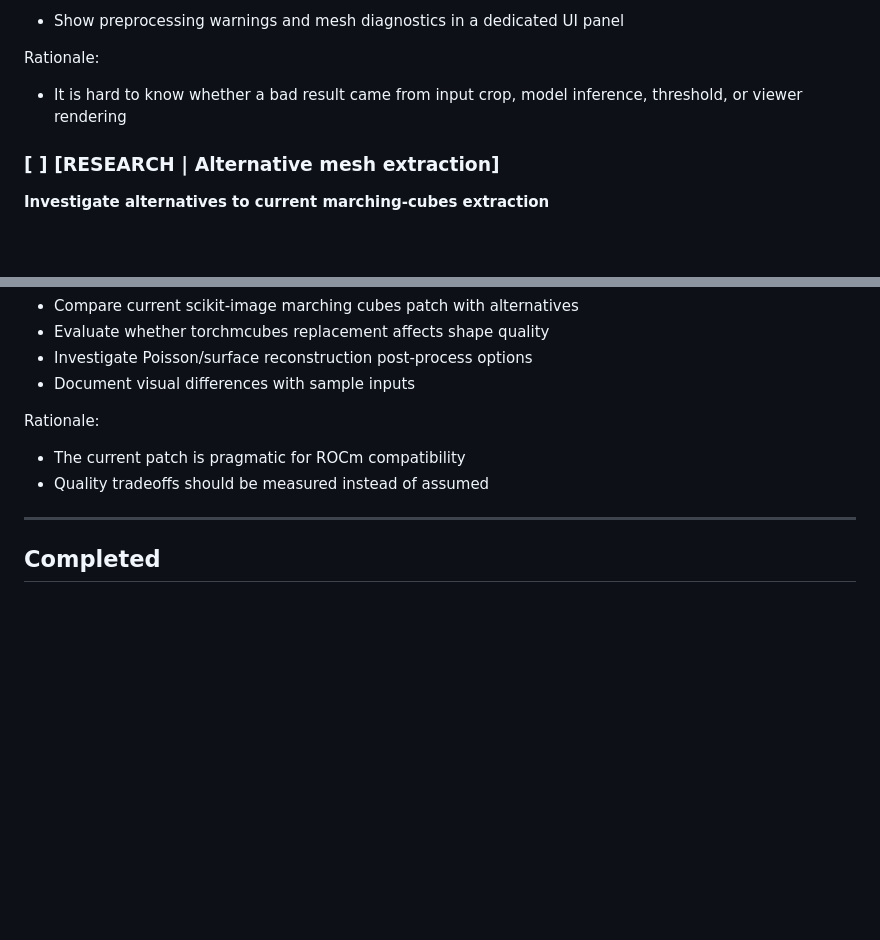
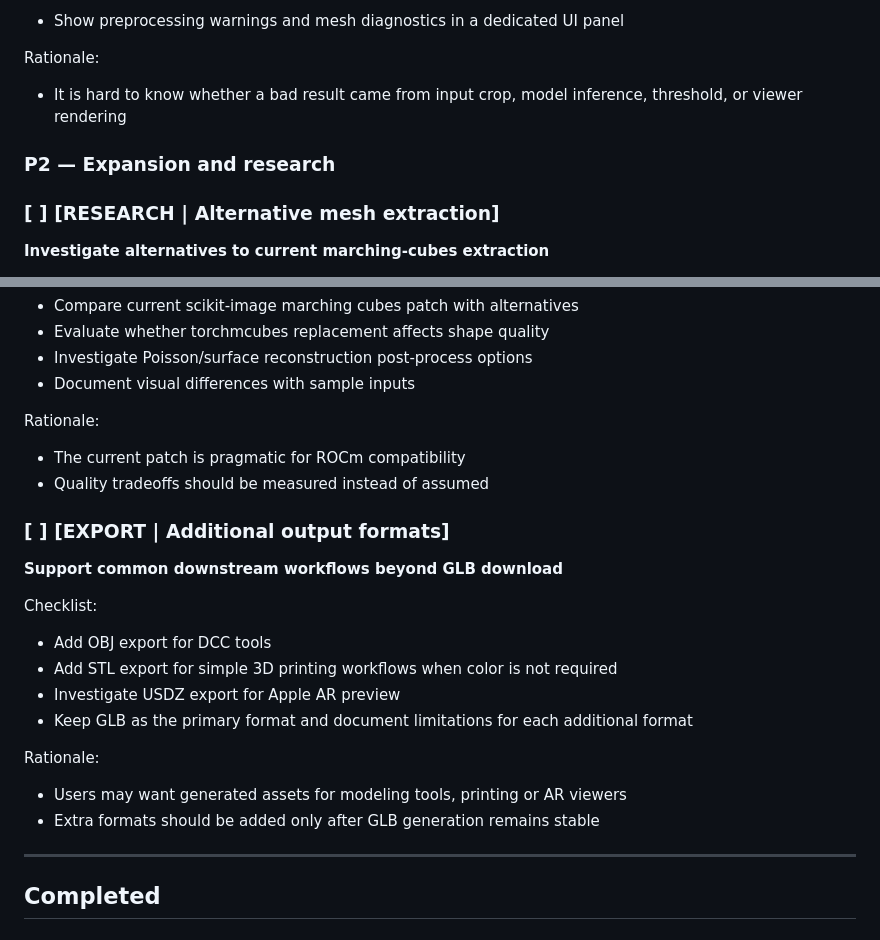
Before and after one commit to odevpedro/picture-to-3d, a Markdown page: backlog.md, 2 parts joined by grey strips. Rendered like a GitHub page; blank space fills up the shorter version.

```diff
--- a/backlog.md
+++ b/backlog.md
@@ -101,6 +224,8 @@ Checklist:
 Rationale:
 - It is hard to know whether a bad result came from input crop, model inference, threshold, or viewer rendering
 
+### P2 — Expansion and research
+
 ### [ ] [RESEARCH | Alternative mesh extraction]
 **Investigate alternatives to current marching-cubes extraction**
 
@@ -113,6 +238,19 @@ Checklist:
 Rationale:
 - The current patch is pragmatic for ROCm compatibility
 - Quality tradeoffs should be measured instead of assumed
+
+### [ ] [EXPORT | Additional output formats]
+**Support common downstream workflows beyond GLB download**
+
+Checklist:
+- Add OBJ export for DCC tools
+- Add STL export for simple 3D printing workflows when color is not required
+- Investigate USDZ export for Apple AR preview
+- Keep GLB as the primary format and document limitations for each additional format
+
+Rationale:
+- Users may want generated assets for modeling tools, printing or AR viewers
+- Extra formats should be added only after GLB generation remains stable
 
 ---
 
```
Also changed, not shown: other parts of backlog.md (+125 -2 lines).
